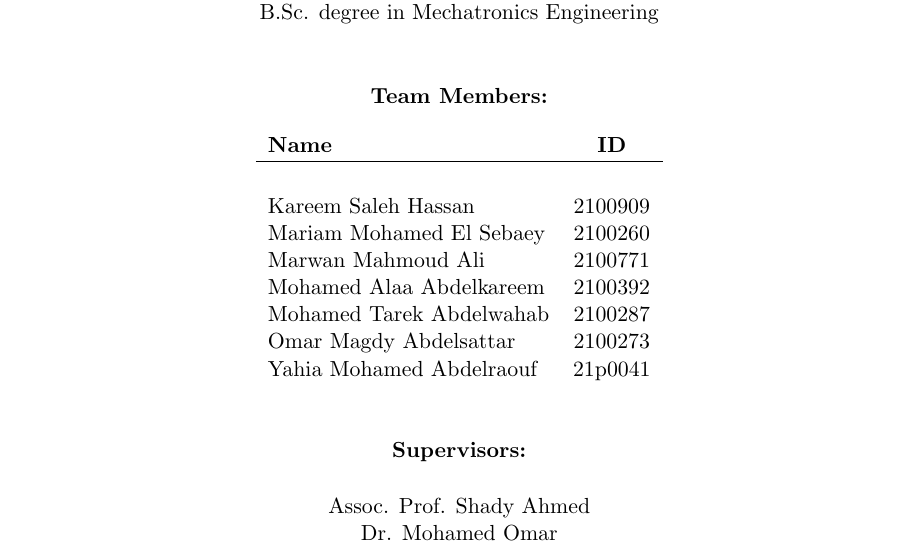
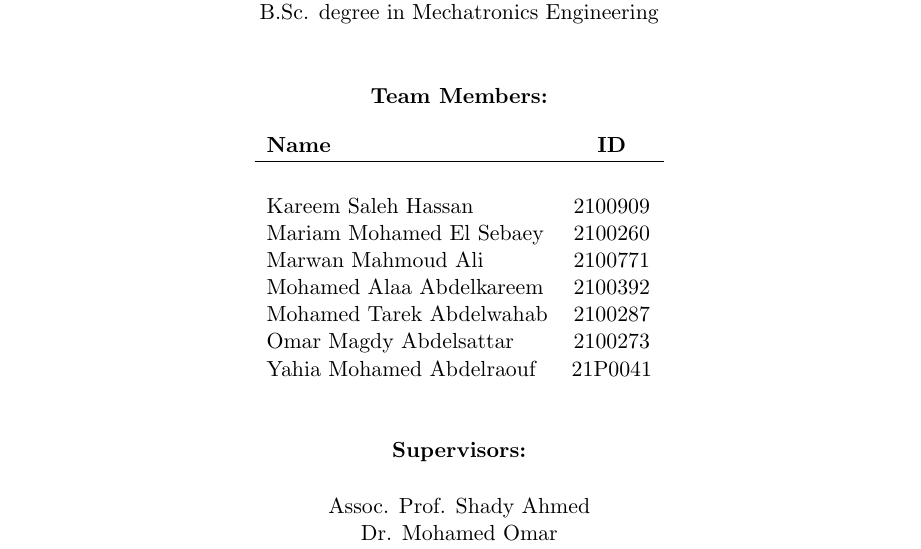
Before and after one commit to Collaborative-Robotic-Arms/Thesis, a LaTeX thesis (Thesis_GP2/main.tex): part of page 1 of 81, cut so that both start at the same text. Compiled offline with pdfLaTeX.

Commit message:
el P capital ma3lesh

```diff
--- a/Thesis_GP2/main.tex
+++ b/Thesis_GP2/main.tex
@@ -129,7 +129,7 @@
             Mohamed Alaa Abdelkareem & 2100392 \\
             Mohamed Tarek Abdelwahab & 2100287 \\
             Omar Magdy Abdelsattar & 2100273 \\
-            Yahia Mohamed Abdelraouf & 21p0041 \\
+            Yahia Mohamed Abdelraouf & 21P0041 \\
         \end{tabular}
 
         \vspace{1cm}
```
